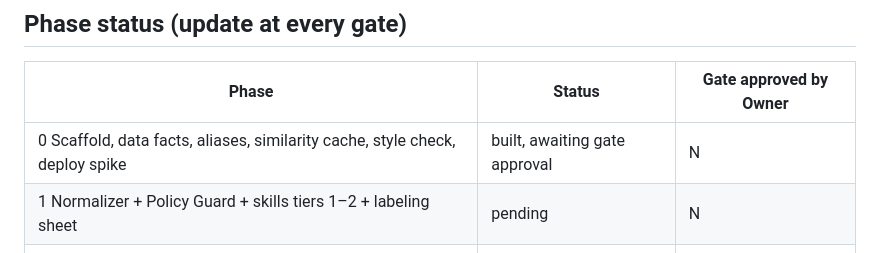
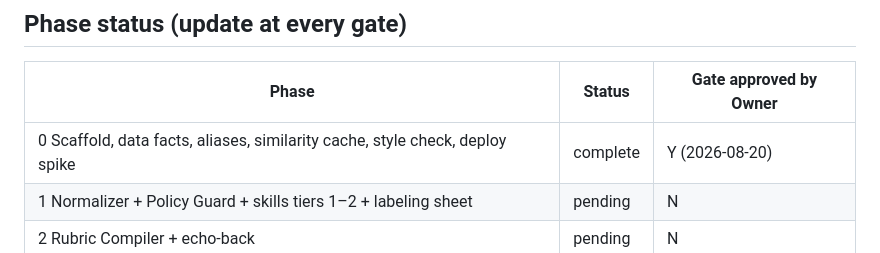
Before and after one commit to nikhilsanghi/tasc_assignment, a Markdown page: CLAUDE.md, the part around the change. Rendered like a GitHub page.

```diff
--- a/CLAUDE.md
+++ b/CLAUDE.md
@@ -49,7 +49,7 @@ Treat `private/` as write-mostly: append gate blocks to `private/INTERVIEW_NOTES
 ## Phase status (update at every gate)
 | Phase | Status | Gate approved by Owner |
 |---|---|---|
-| 0 Scaffold, data facts, aliases, similarity cache, style check, deploy spike | built, awaiting gate approval | N |
+| 0 Scaffold, data facts, aliases, similarity cache, style check, deploy spike | complete | Y (2026-08-20) |
 | 1 Normalizer + Policy Guard + skills tiers 1–2 + labeling sheet | pending | N |
 | 2 Rubric Compiler + echo-back | pending | N |
 | 3 Scorer + skills cascade | pending | N |
```
Also changed, not shown: docs/TEST_RESULTS.md (+1 -1 lines).
